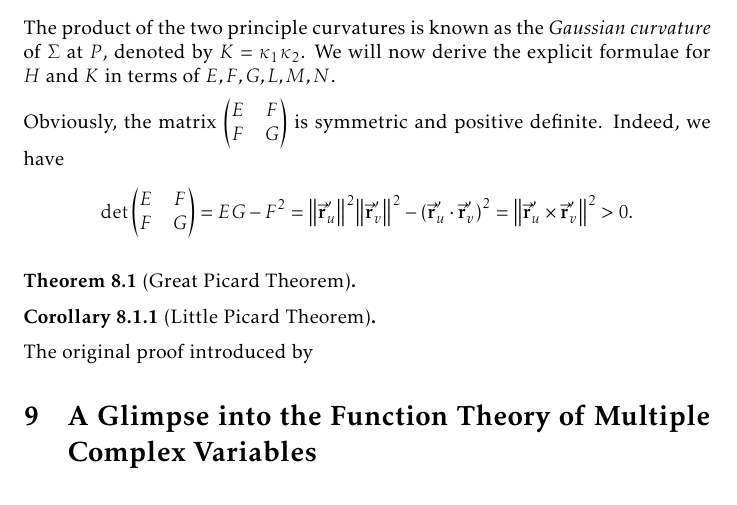
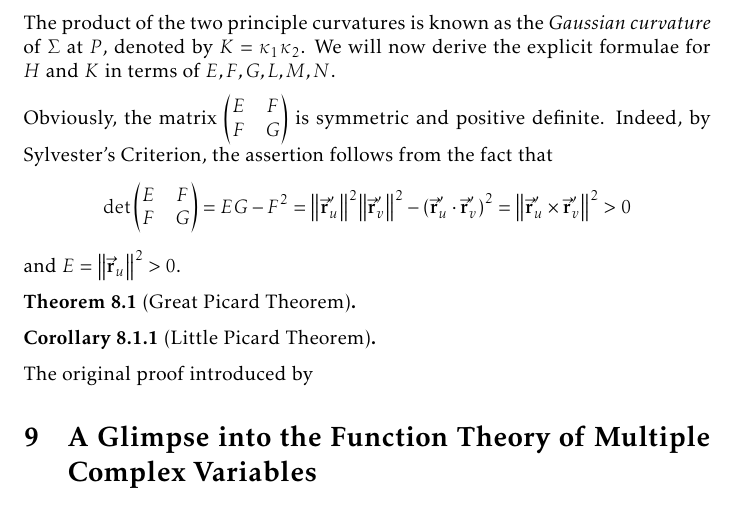
Before and after one commit to slipperking/complex-analysis-latex, a LaTeX document (main.tex): part of page 159 of 168, cut so that both start at the same text. Compiled offline with pdfLaTeX.

Commit message:
overleaf_to_git (Mon Aug 25 17:13:55 2025 -0700): update main.tex from r20587 to r20588

```diff
--- a/main.tex
+++ b/main.tex
@@ -3577,7 +3577,7 @@ The quotient \[\kappa_n=\frac{\mathrm{I\!I}}{\mathrm{I}}=\frac{L\dd{u}^2+2M\dd{u
 
 The \textit{mean curvature} of \(\Sigma\) at \(P\) is defined to be \(H=\frac{\kappa_1+\kappa_2}{2}\). Let \(r_1,r_2\) be the radii of curvature corresponding to \(\kappa_1\) and \(\kappa_2\). Hence, we have \[H=\frac{\frac{1}{r_1}+\frac{1}{r_2}}{2}=\frac{r_1+r_2}{2r_1r_2}=\kappa_1\kappa_2\frac{r_1+r_2}{2}.\] The product of the two principle curvatures is known as the \textit{Gaussian curvature} of \(\Sigma\) at \(P\), denoted by \(K=\kappa_1\kappa_2\). We will now derive the explicit formulae for \(H\) and \(K\) in terms of \(E,F,G,L,M,N\).
 
-Obviously, the matrix \(\mqty(E&F\\F&G)\) is symmetric and positive definite. Indeed, we have \[\det\mqty(E&F\\F&G)=EG-F^2=\norm{\va{r}'_u}^2\norm{\va{r}'_v}^2-\qty(\va{r}'_u\cdot\va{r}'_v)^2=\norm{\va{r}'_u\times\va{r}'_v}^2>0.\]
+Obviously, the matrix \(\mqty(E&F\\F&G)\) is symmetric and positive definite. Indeed, by Sylvester's Criterion, the assertion follows from the fact that \[\det\mqty(E&F\\F&G)=EG-F^2=\norm{\va{r}'_u}^2\norm{\va{r}'_v}^2-\qty(\va{r}'_u\cdot\va{r}'_v)^2=\norm{\va{r}'_u\times\va{r}'_v}^2>0\] and \(E=\norm{\va{r}_u}^2>0\).
 
 \begin{theorem}[Great Picard Theorem]\label{thm:greatpicard}
 
```
